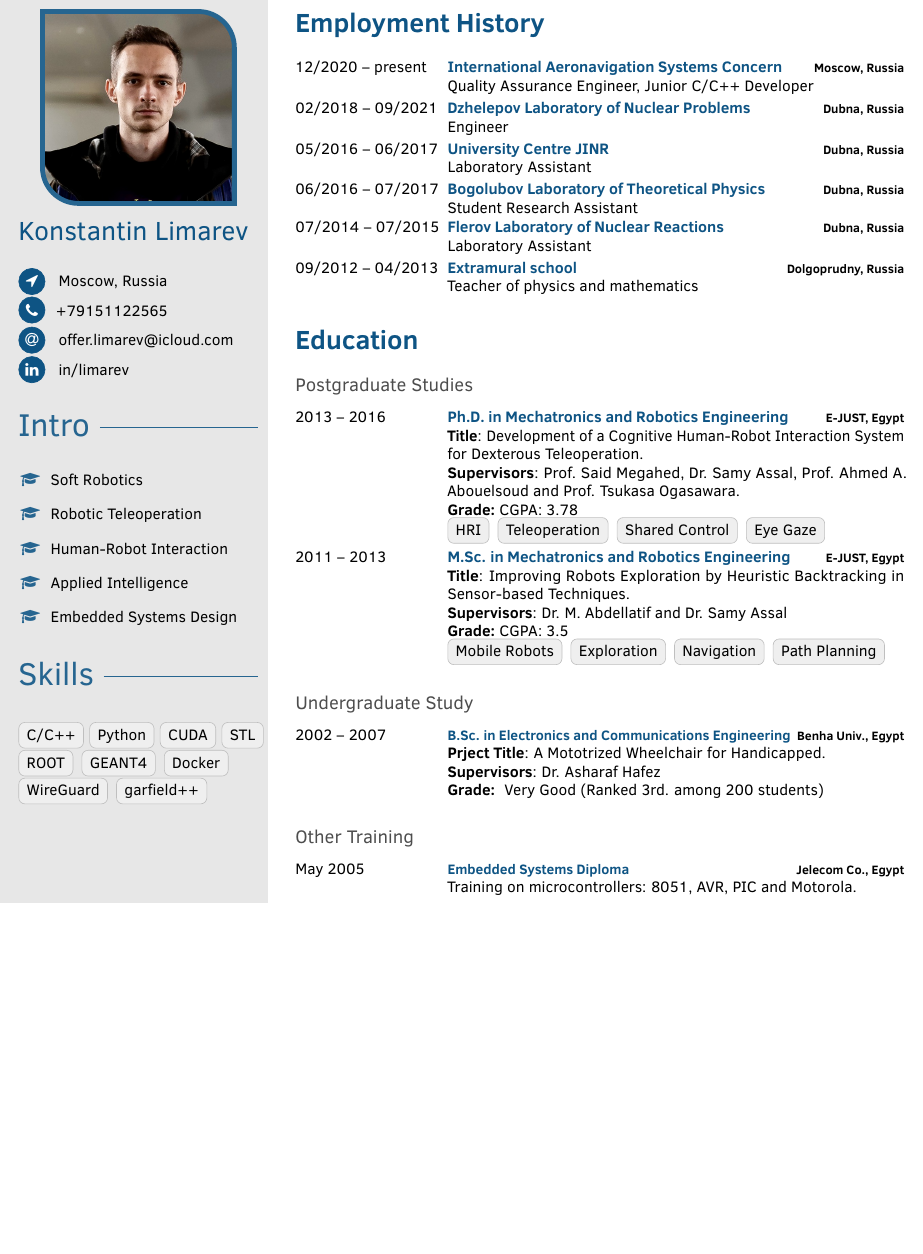
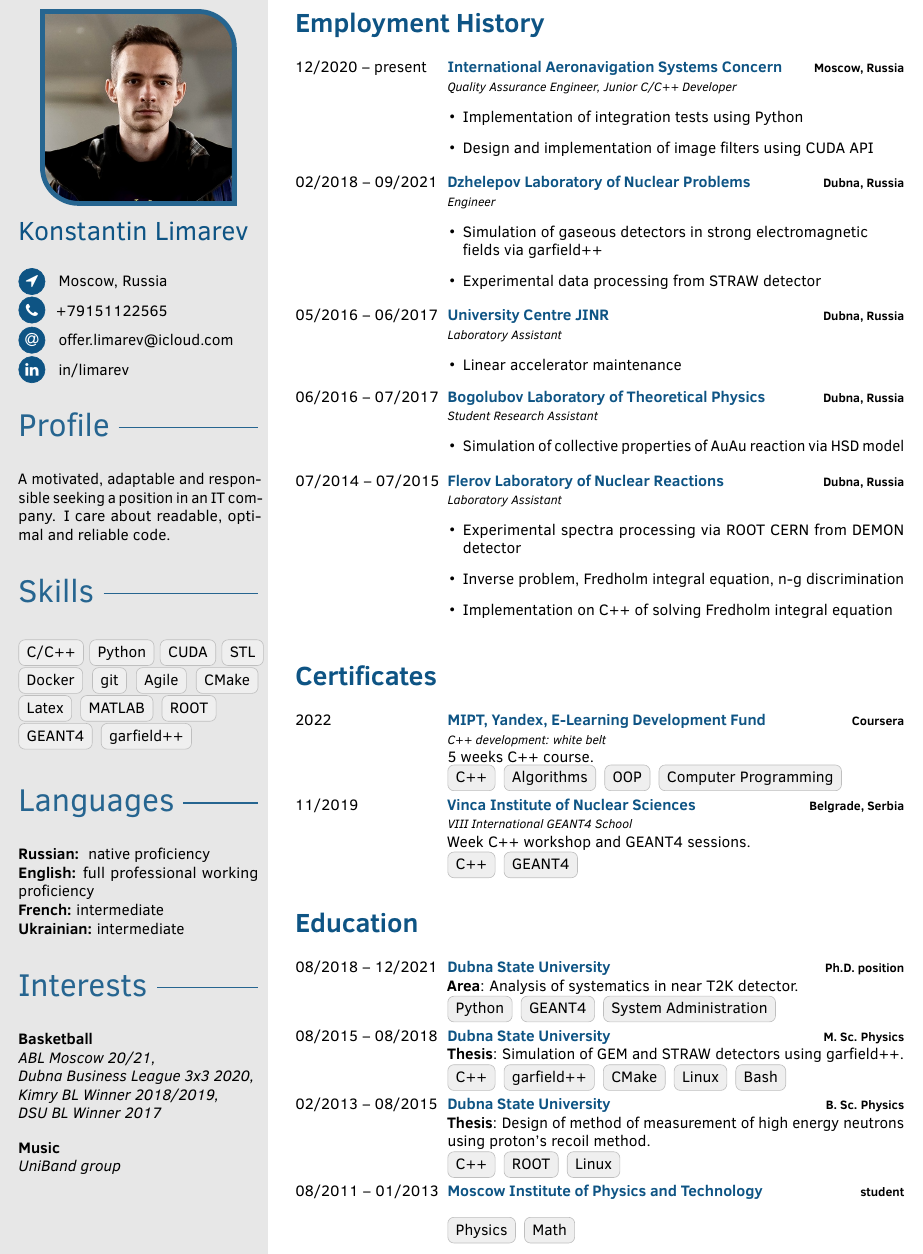
Before and after one commit to limarev/cv, a LaTeX CV (current_cv/cv.tex, which reads current_cv/fortysecondscv.cls): part of the page, cut so that both start at the same text, the shorter picture padded with empty space. Compiled offline with pdfLaTeX.

Commit message:
education, certificates and profile are added

```diff
--- a/current_cv/cv.tex
+++ b/current_cv/cv.tex
@@ -122,19 +122,34 @@
 %   	\pointskill{\flag{GB.png}}{English}{3}
 %   	\pointskill{\flag{FR.png}}{French}{3}
 
-	\profilesection{Intro}
-		\skill{\faGraduationCap}{Soft Robotics}
-		\skill{\faGraduationCap}{Robotic Teleoperation}
-		\skill{\faGraduationCap}{Human-Robot Interaction}
-		\skill{\faGraduationCap}{Applied Intelligence}
-		\skill{\faGraduationCap}{Embedded Systems Design}
+	\profilesection{Profile}
+	A motivated, adaptable and responsible seeking a position in an IT company.
+	I care about readable, optimal and reliable code.
 
 
 	\profilesection{Skills}
 	\chartlabel{C/C++} \chartlabel{Python} \chartlabel{CUDA}
-    \chartlabel{STL} \chartlabel{ROOT} \chartlabel{GEANT4} \chartlabel{Docker} \\
-    \chartlabel{WireGuard} \chartlabel{garfield++}
+    \chartlabel{STL} \chartlabel{Docker} \chartlabel{git} \chartlabel{Agile} \chartlabel{CMake}
+	\chartlabel{Latex} \chartlabel{MATLAB} \chartlabel{ROOT} \\
+	\chartlabel{GEANT4} \chartlabel{garfield++}
 
+	\profilesection{Languages}
+	\textbf{Russian: } native proficiency \\
+	\textbf{English:} full professional working proficiency \\
+	\textbf{French:} intermediate \\
+	\textbf{Ukrainian:} intermediate
+
+	\profilesection{Interests}
+	\textbf{Basketball} \\
+	\textit{
+	\href{https://ablmoscow.ru/team/1384?seasonId=17}{ABL Moscow 20/21}, \\
+	\href{https://play.fiba3x3.com/players/c0b5b2e1-d136-4a33-a60a-1e55667b5ef8/activity}{Dubna Business League 3x3 2020}, \\
+	\href{https://vk.com/basketkimry}{Kimry BL Winner 2018/2019}, \\
+	\href{https://vk.com/uni_dubna_basketbol}{DSU BL Winner 2017}}
+
+
+	\textbf{Music} \\
+	\textit{\href{https://vk.com/uni_band_dubna}{UniBand group}}
 }
 
 
@@ -223,50 +238,104 @@
 
 \cvsection{Employment History}
 \begin{cvtable}
-    \cvitem{12/2020 -- present}{\color{cvsectioncolor}\href{https://www.ians.aero}{International Aeronavigation Systems Concern}}{\textbf{Moscow, Russia}}{Quality Assurance Engineer, Junior C/C++ Developer}
+    \cvitem{12/2020 -- present}{\color{cvsectioncolor}\href{https://www.ians.aero}{International Aeronavigation Systems Concern}}{\textbf{Moscow, Russia}}
+	{\footnotesize\textit{Quality Assurance Engineer, Junior C/C++ Developer}
+	\normalsize
+	\begin{itemize-noindent}
+		\item Implementation of integration tests using Python
+		\item Design and implementation of image filters using CUDA API
+	\end{itemize-noindent}
+	}
 
-	\cvitem{02/2018 -- 09/2021}{\color{cvsectioncolor}\href{https://dlnp.jinr.ru/}{Dzhelepov Laboratory of Nuclear Problems}}{\textbf{Dubna, Russia}}{Engineer}
+	\cvitem{02/2018 -- 09/2021}{\color{cvsectioncolor}\href{https://dlnp.jinr.ru/}{Dzhelepov Laboratory of Nuclear Problems}}{\textbf{Dubna, Russia}}
+	{\footnotesize\textit{Engineer}
+	\normalsize
+	\begin{itemize-noindent}
+		\item Simulation of gaseous detectors in strong electromagnetic \\ fields via \href{https://garfieldpp.web.cern.ch/garfieldpp/}{garfield++}
+		\item Experimental data processing from STRAW detector
+	\end{itemize-noindent}
+	}
 
-	\cvitem{05/2016 -- 06/2017}{\color{cvsectioncolor}\href{http://ucnew.jinr.ru/en/}{University Centre JINR}}{\textbf{Dubna, Russia}}{Laboratory Assistant}
+	\cvitem{05/2016 -- 06/2017}{\color{cvsectioncolor}\href{http://ucnew.jinr.ru/en/}{University Centre JINR}}{\textbf{Dubna, Russia}}
+	{\footnotesize\textit{Laboratory Assistant}
+	\normalsize
+	\begin{itemize-noindent}
+		\item Linear accelerator maintenance
+	\end{itemize-noindent}
+	}
 
-	\cvitem{06/2016 -- 07/2017}{\color{cvsectioncolor}\href{http://theor.jinr.ru/lab_en.html}{Bogolubov Laboratory of Theoretical Physics}}{\textbf{Dubna, Russia}}{Student Research Assistant}
+	\cvitem{06/2016 -- 07/2017}{\color{cvsectioncolor}\href{http://theor.jinr.ru/lab_en.html}{Bogolubov Laboratory of Theoretical Physics}}{\textbf{Dubna, Russia}}
+	{\footnotesize\textit{Student Research Assistant}
+	\normalsize
+	\begin{itemize-noindent}
+		\item Simulation of collective properties of AuAu reaction via HSD model
+	\end{itemize-noindent}
+	}
 
-	\cvitem{07/2014 -- 07/2015}{\color{cvsectioncolor}\href{http://flerovlab.jinr.ru}{Flerov Laboratory of Nuclear Reactions}}{\textbf{Dubna, Russia}}{Laboratory Assistant}
+	\cvitem{07/2014 -- 07/2015}{\color{cvsectioncolor}\href{http://flerovlab.jinr.ru}{Flerov Laboratory of Nuclear Reactions}}{\textbf{Dubna, Russia}}
+	{\footnotesize\textit{Laboratory Assistant}
+	\normalsize
+	\begin{itemize-noindent}
+		\item Experimental spectra processing via \href{https://root.cern/}{ROOT CERN} from DEMON detector
+		\item Inverse problem, Fredholm integral equation, n-g discrimination
+		\item Implementation on C++ of solving Fredholm integral equation
+	\end{itemize-noindent}
+	}
 
-	\cvitem{09/2012 -- 04/2013}{\color{cvsectioncolor}\href{http://www.school.mipt.ru/}{Extramural school}}{\textbf{Dolgoprudny, Russia}}{Teacher of physics and mathematics}
 \end{cvtable}
 
+\cvsection{Certificates}
+% \subsection{Postgraduate Studies}
+\begin{cvtable}
+	\cvitem{2022}{\color{cvsectioncolor}\href{https://www.coursera.org/learn/c-plus-plus-white}{MIPT, Yandex, E-Learning Development Fund}}{\textbf{Coursera}}
+		{
+		\footnotesize\textit{C++ development: white belt} \\
+		\normalsize
+		5 weeks C++ course. \\
+		\chartlabel{C++} \chartlabel{Algorithms}
+		\chartlabel{OOP} \chartlabel{Computer Programming}
+		}
+
+	\cvitem{11/2019}{\color{cvsectioncolor}\href{https://geant4.web.cern.ch/support/training_courses}{Vinca Institute of Nuclear Sciences}}{\textbf{Belgrade, Serbia}}
+		{
+		\footnotesize\textit{VIII International GEANT4 School} \\
+		\normalsize
+		Week C++ workshop and GEANT4 sessions. \\
+		\chartlabel{C++} \chartlabel{GEANT4}
+		}
+\end{cvtable}
 
 \cvsection{Education}
-\subsection{Postgraduate Studies}
+% \subsection{Postgraduate Studies}
 \begin{cvtable}
-	\cvitem{2013 -- 2016}{\color{cvsectioncolor}Ph.D. in Mechatronics and Robotics Engineering}{\href{www.ejust.edu.eg}{\textbf{E-JUST, Egypt}}}
-		{\textbf{Title}: Development of a Cognitive Human-Robot Interaction System for Dexterous Teleoperation.\\
-		\textbf{Supervisors}: Prof. Said Megahed, Dr. Samy Assal, Prof. Ahmed A. Abouelsoud and Prof. Tsukasa Ogasawara.\\
-		\textbf{Grade: }CGPA: 3.78\\
-		\chartlabel{HRI} \chartlabel{Teleoperation} \chartlabel{Shared Control} \chartlabel{Eye Gaze}}
+	\cvitem{08/2018 -- 12/2021}{\color{cvsectioncolor}\href{https://www.uni-dubna.ru/}{Dubna State University}}{\textbf{Ph.D. position}}
+		{
+		\textbf{Area}: Analysis of systematics in near T2K detector. \\
+		\chartlabel{Python} \chartlabel{GEANT4} \chartlabel{System Administration}
+		}
 
-	\cvitem{2011 -- 2013}{\color{cvsectioncolor}M.Sc. in Mechatronics and Robotics Engineering}{\href{www.ejust.edu.eg}{\textbf{E-JUST, Egypt}}}
-		{\textbf{Title}: Improving Robots Exploration by Heuristic Backtracking in Sensor-based Techniques.\\
-		\textbf{Supervisors}: Dr. M. Abdellatif and Dr. Samy Assal\\
-		\textbf{Grade: }CGPA: 3.5\\
-	\chartlabel{Mobile Robots} \chartlabel{Exploration} \chartlabel{Navigation} \chartlabel{Path Planning}}
+	\cvitem{08/2015 -- 08/2018}{\color{cvsectioncolor}\href{https://www.uni-dubna.ru/}{Dubna State University}}{\textbf{M. Sc. Physics}}
+		{
+		\textbf{Thesis}: Simulation of GEM and STRAW detectors using garfield++.\\
+		% \textbf{Supervisors}: Dr. M. Abdellatif and Dr. Samy Assal\\
+		% \textbf{Grade: }CGPA: 3.5\\
+		\chartlabel{C++} \chartlabel{garfield++} \chartlabel{CMake} \chartlabel{Linux} \chartlabel{Bash}
+		}
+
+	\cvitem{02/2013 -- 08/2015}{\color{cvsectioncolor}\href{https://www.uni-dubna.ru/}{Dubna State University}}{\textbf{B. Sc. Physics}}
+		{\textbf{Thesis}: Design of method of measurement of high energy neutrons using proton's recoil method.\\
+		% \textbf{Supervisors}: Dr. Asharaf Hafez\\
+		% \textbf{Grade: } Very Good (Ranked 3rd. among 200 students)
+		\chartlabel{C++} \chartlabel{ROOT} \chartlabel{Linux}
+		}
+
+	\cvitem{08/2011 -- 01/2013}{\color{cvsectioncolor}\href{http://mipt.ru}{Moscow Institute of Physics and Technology}}{\textbf{student}}
+		{\\
+		% \textbf{Supervisors}: Dr. Asharaf Hafez\\
+		% \textbf{Grade: } Very Good (Ranked 3rd. among 200 students)
+		\chartlabel{Physics} \chartlabel{Math}
+		}
 \end{cvtable}
-
-
-\subsection{Undergraduate Study}
-\begin{cvtable}
-\cvitem{2002 -- 2007}{\color{cvsectioncolor}\small B.Sc. in Electronics and Communications Engineering}{\href{http://bu.edu.eg/en/}{\textbf{Benha Univ., Egypt}}}
-		{\textbf{Prject Title}: A Mototrized Wheelchair for Handicapped.\\
-		\textbf{Supervisors}: Dr. Asharaf Hafez\\
-		\textbf{Grade: } Very Good (Ranked 3rd. among 200 students)}
-	\end{cvtable}
-
-\subsection{Other Training}
-\begin{cvtable}
-\cvitem{May 2005}{\color{cvsectioncolor}\small Embedded Systems Diploma}{\textbf{Jelecom Co., Egypt}}
-		{Training on microcontrollers: 8051, AVR, PIC and Motorola.}
-	\end{cvtable}
 
 % 	Ph.D. Theses: (Two students)
 % { . (2018 - 2020)
--- a/current_cv/fortysecondscv.cls
+++ b/current_cv/fortysecondscv.cls
@@ -182,6 +182,10 @@
 % "starred version kills the indentation of the paragraph following the title"
 \titlespacing*{\subsubsection}{0pt}{1ex}{1ex}
 
+% Non-indenting itemize
+\newenvironment{itemize-noindent}
+{\setlength{\leftmargini}{1em}\begin{itemize}}
+{\end{itemize}}
 
 %-------------------------------------------------------------------------------
 %                              SIDEBAR ELEMENTS
```
